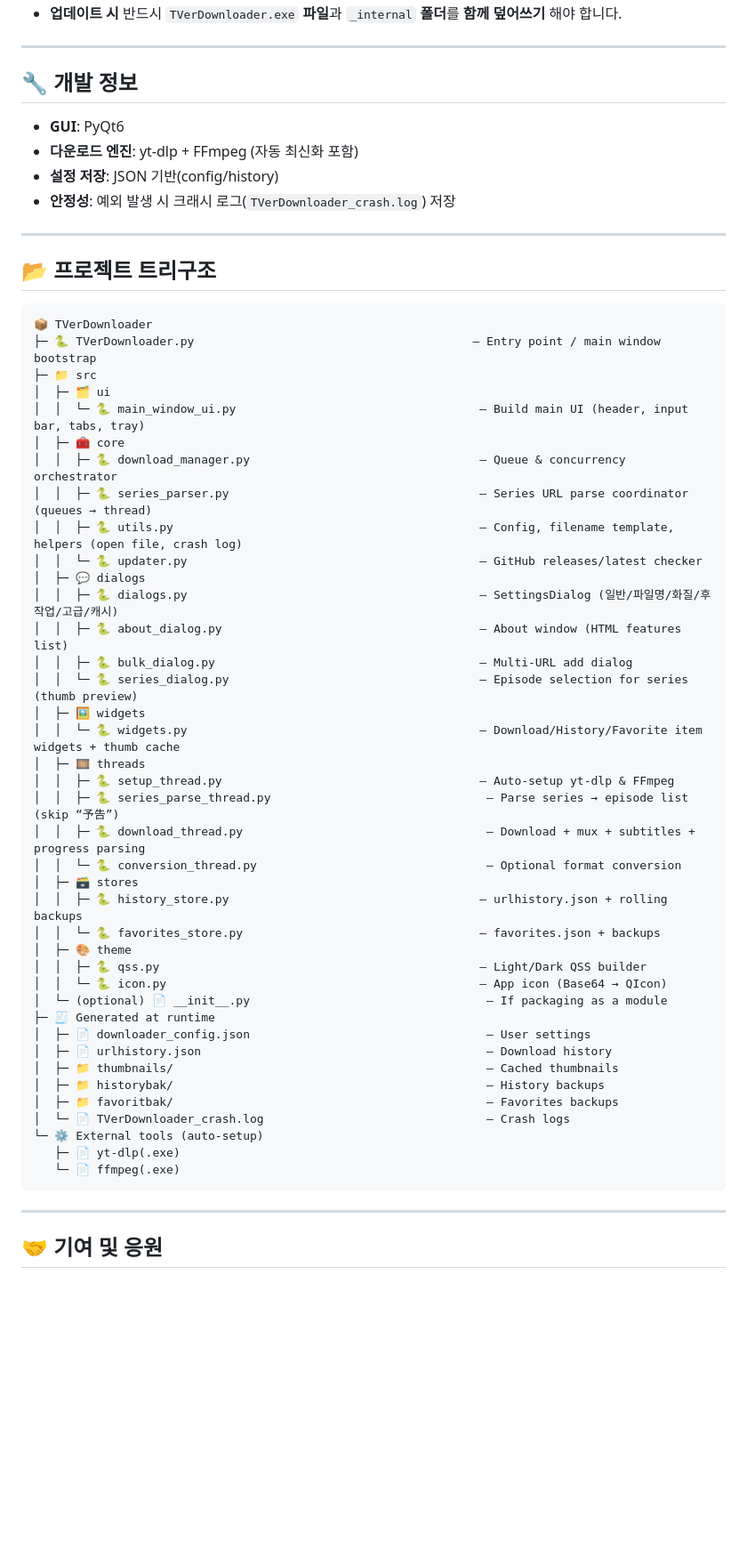
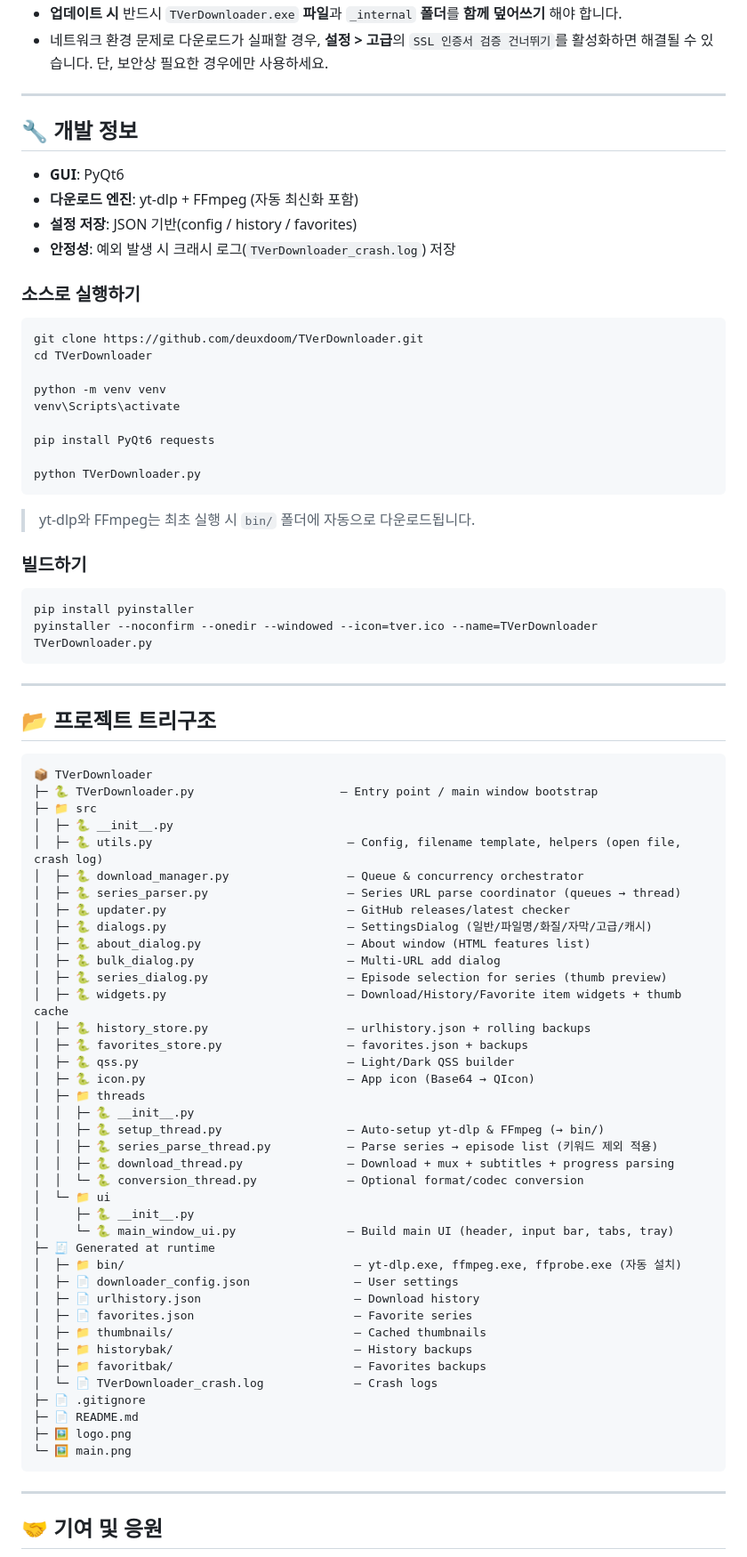
Before and after one commit to deuxdoom/TVerDownloader, a Markdown page: README.md, the part around one of its changes. Shown at 89% size. Rendered like a GitHub page; blank space fills up the shorter version.

````diff
--- a/README.md
+++ b/README.md
@@ -80,4 +97,5 @@
 - **업데이트 시** 반드시 `TVerDownloader.exe` **파일**과 `_internal` **폴더**를 **함께 덮어쓰기** 해야 합니다.
+- 네트워크 환경 문제로 다운로드가 실패할 경우, **설정 > 고급**의 `SSL 인증서 검증 건너뛰기`를 활성화하면 해결될 수 있습니다. 단, 보안상 필요한 경우에만 사용하세요.
 
 ---
 
@@ -85,53 +103,78 @@
 
 - **GUI**: PyQt6
 - **다운로드 엔진**: yt-dlp + FFmpeg (자동 최신화 포함)
-- **설정 저장**: JSON 기반(config/history)
+- **설정 저장**: JSON 기반(config / history / favorites)
 - **안정성**: 예외 발생 시 크래시 로그(`TVerDownloader_crash.log`) 저장
+
+### 소스로 실행하기
+
+```bash
+git clone https://github.com/deuxdoom/TVerDownloader.git
+cd TVerDownloader
+
+python -m venv venv
+venv\Scripts\activate
+
+pip install PyQt6 requests
+
+python TVerDownloader.py
+```
+
+> yt-dlp와 FFmpeg는 최초 실행 시 `bin/` 폴더에 자동으로 다운로드됩니다.
+
+### 빌드하기
+
+```bash
+pip install pyinstaller
+pyinstaller --noconfirm --onedir --windowed --icon=tver.ico --name=TVerDownloader TVerDownloader.py
+```
 
 ---
 
 ## 📂 프로젝트 트리구조
+
 ```
 📦 TVerDownloader
-├─ 🐍 TVerDownloader.py                                        — Entry point / main window bootstrap
+├─ 🐍 TVerDownloader.py                     — Entry point / main window bootstrap
 ├─ 📁 src
-│  ├─ 🗂️ ui
-│  │  └─ 🐍 main_window_ui.py                                   — Build main UI (header, input bar, tabs, tray)
-│  ├─ 🧰 core
-│  │  ├─ 🐍 download_manager.py                                 — Queue & concurrency orchestrator
-│  │  ├─ 🐍 series_parser.py                                    — Series URL parse coordinator (queues → thread)
-│  │  ├─ 🐍 utils.py                                            — Config, filename template, helpers (open file, crash log)
-│  │  └─ 🐍 updater.py                                          — GitHub releases/latest checker
-│  ├─ 💬 dialogs
-│  │  ├─ 🐍 dialogs.py                                          — SettingsDialog (일반/파일명/화질/후작업/고급/캐시)
-│  │  ├─ 🐍 about_dialog.py                                     — About window (HTML features list)
-│  │  ├─ 🐍 bulk_dialog.py                                      — Multi-URL add dialog
-│  │  └─ 🐍 series_dialog.py                                    — Episode selection for series (thumb preview)
-│  ├─ 🖼️ widgets
-│  │  └─ 🐍 widgets.py                                          — Download/History/Favorite item widgets + thumb cache
-│  ├─ 🎞️ threads
-│  │  ├─ 🐍 setup_thread.py                                     — Auto-setup yt-dlp & FFmpeg
-│  │  ├─ 🐍 series_parse_thread.py                               — Parse series → episode list (skip “予告”)
-│  │  ├─ 🐍 download_thread.py                                   — Download + mux + subtitles + progress parsing
-│  │  └─ 🐍 conversion_thread.py                                 — Optional format conversion
-│  ├─ 🗃️ stores
-│  │  ├─ 🐍 history_store.py                                    — urlhistory.json + rolling backups
-│  │  └─ 🐍 favorites_store.py                                  — favorites.json + backups
-│  ├─ 🎨 theme
-│  │  ├─ 🐍 qss.py                                              — Light/Dark QSS builder
-│  │  └─ 🐍 icon.py                                             — App icon (Base64 → QIcon)
-│  └─ (optional) 📄 __init__.py                                  — If packaging as a module
+│  ├─ 🐍 __init__.py
+│  ├─ 🐍 utils.py                            — Config, filename template, helpers (open file, crash log)
+│  ├─ 🐍 download_manager.py                 — Queue & concurrency orchestrator
+│  ├─ 🐍 series_parser.py                    — Series URL parse coordinator (queues → thread)
+│  ├─ 🐍 updater.py                          — GitHub releases/latest checker
+│  ├─ 🐍 dialogs.py                          — SettingsDialog (일반/파일명/화질/자막/고급/캐시)
+│  ├─ 🐍 about_dialog.py                     — About window (HTML features list)
+│  ├─ 🐍 bulk_dialog.py                      — Multi-URL add dialog
+│  ├─ 🐍 series_dialog.py                    — Episode selection for series (thumb preview)
+│  ├─ 🐍 widgets.py                          — Download/History/Favorite item widgets + thumb cache
+│  ├─ 🐍 history_store.py                    — urlhistory.json + rolling backups
+│  ├─ 🐍 favorites_store.py                  — favorites.json + backups
+│  ├─ 🐍 qss.py                              — Light/Dark QSS builder
+│  ├─ 🐍 icon.py                             — App icon (Base64 → QIcon)
+│  ├─ 📁 threads
+│  │  ├─ 🐍 __init__.py
+│  │  ├─ 🐍 setup_thread.py                  — Auto-setup yt-dlp & FFmpeg (→ bin/)
+│  │  ├─ 🐍 series_parse_thread.py           — Parse series → episode list (키워드 제외 적용)
+│  │  ├─ 🐍 download_thread.py               — Download + mux + subtitles + progress parsing
+│  │  └─ 🐍 conversion_thread.py             — Optional format/codec conversion
+│  └─ 📁 ui
+│     ├─ 🐍 __init__.py
+│     └─ 🐍 main_window_ui.py                — Build main UI (header, input bar, tabs, tray)
 ├─ 🧾 Generated at runtime
-│  ├─ 📄 downloader_config.json                                  — User settings
-│  ├─ 📄 urlhistory.json                                         — Download history
-│  ├─ 📁 thumbnails/                                             — Cached thumbnails
-│  ├─ 📁 historybak/                                             — History backups
-│  ├─ 📁 favoritbak/                                             — Favorites backups
-│  └─ 📄 TVerDownloader_crash.log                                — Crash logs
-└─ ⚙️ External tools (auto-setup)
-   ├─ 📄 yt-dlp(.exe)
-   └─ 📄 ffmpeg(.exe)
+│  ├─ 📁 bin/                                 — yt-dlp.exe, ffmpeg.exe, ffprobe.exe (자동 설치)
+│  ├─ 📄 downloader_config.json               — User settings
+│  ├─ 📄 urlhistory.json                      — Download history
+│  ├─ 📄 favorites.json                       — Favorite series
+│  ├─ 📁 thumbnails/                          — Cached thumbnails
+│  ├─ 📁 historybak/                          — History backups
+│  ├─ 📁 favoritbak/                          — Favorites backups
+│  └─ 📄 TVerDownloader_crash.log             — Crash logs
+├─ 📄 .gitignore
+├─ 📄 README.md
+├─ 🖼️ logo.png
+└─ 🖼️ main.png
 ```
+
 ---
 
 ## 🤝 기여 및 응원
````
Also changed, not shown: other parts of README.md (+46 -25 lines).
